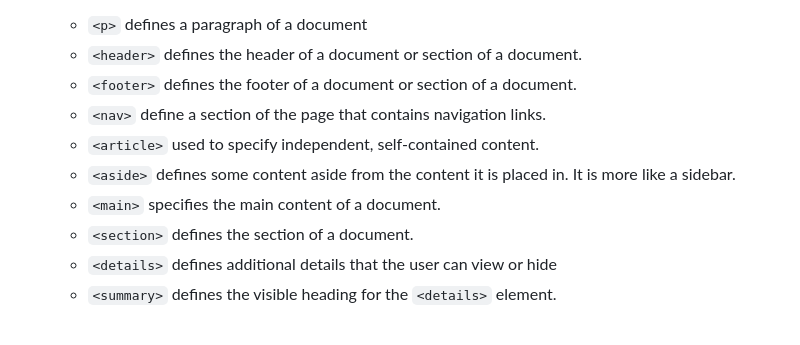
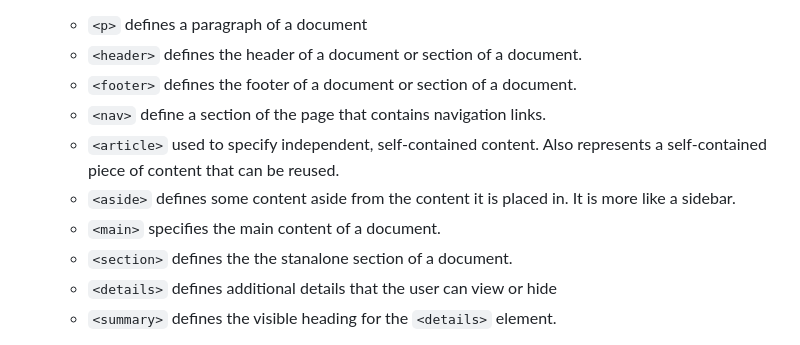
Before and after one commit to chesahkalu/My_HTML_CSS, a Markdown page: README.md, the part around the change. Drawn GitHub-style.

```diff
--- a/README.md
+++ b/README.md
@@ -18,10 +18,10 @@ makes the code easier to read , makes the site more accessible , leads to better
     - `<header>`	defines the header of a document or section of a document.
     - `<footer>`	defines the footer of a document or section of a document.
     - `<nav>`	define a section of the page that contains navigation links.
-    - `<article>`	used to specify independent, self-contained content.
+    - `<article>`	used to specify independent, self-contained content. Also represents a self-contained piece of content that can be reused.
     - `<aside>`	defines some content aside from the content it is placed in. It is more like a sidebar.
     - `<main>`	specifies the main content of a document.
-    - `<section>`	defines the section of a document.
+    - `<section>`	defines the the stanalone section of a document.
     - `<details>`	defines additional details that the user can view or hide
     - `<summary>`	defines the visible heading for the `<details>` element.
 
```
